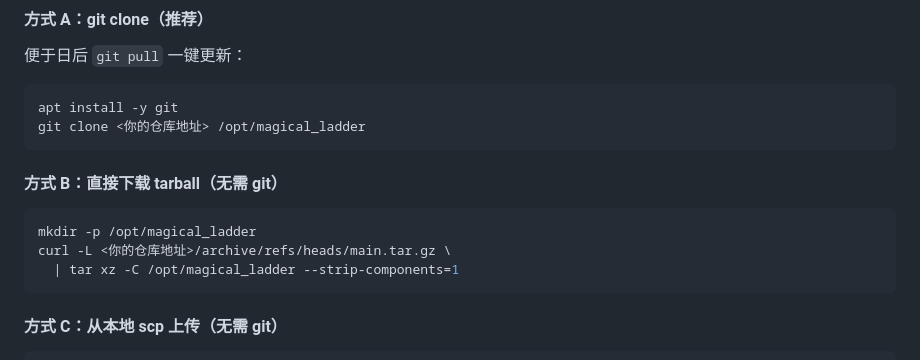
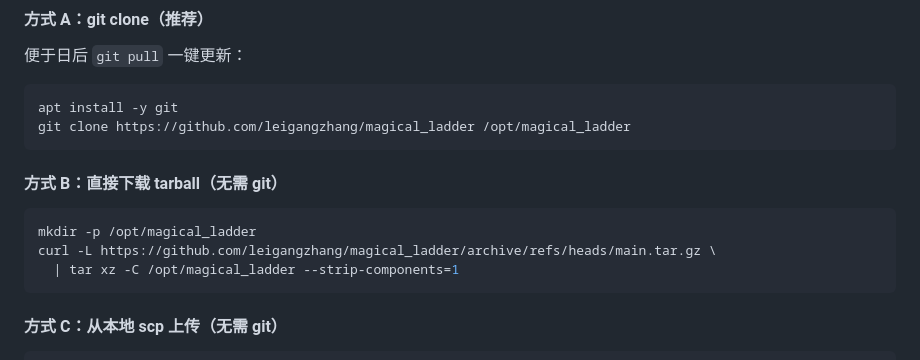
Before and after one commit to leigangzhang/magical_ladder, a Markdown page: README.md, the part around the change. GitHub-like rendering.

Commit message:
docs: README 仓库地址替换为 https://github.com/leigangzhang/magical_ladder

````diff
--- a/README.md
+++ b/README.md
@@ -53,14 +53,14 @@ magical_ladder/
 
 ```bash
 apt install -y git
-git clone <你的仓库地址> /opt/magical_ladder
+git clone https://github.com/leigangzhang/magical_ladder /opt/magical_ladder
 ```
 
 #### 方式 B：直接下载 tarball（无需 git）
 
 ```bash
 mkdir -p /opt/magical_ladder
-curl -L <你的仓库地址>/archive/refs/heads/main.tar.gz \
+curl -L https://github.com/leigangzhang/magical_ladder/archive/refs/heads/main.tar.gz \
   | tar xz -C /opt/magical_ladder --strip-components=1
 ```
 
````
